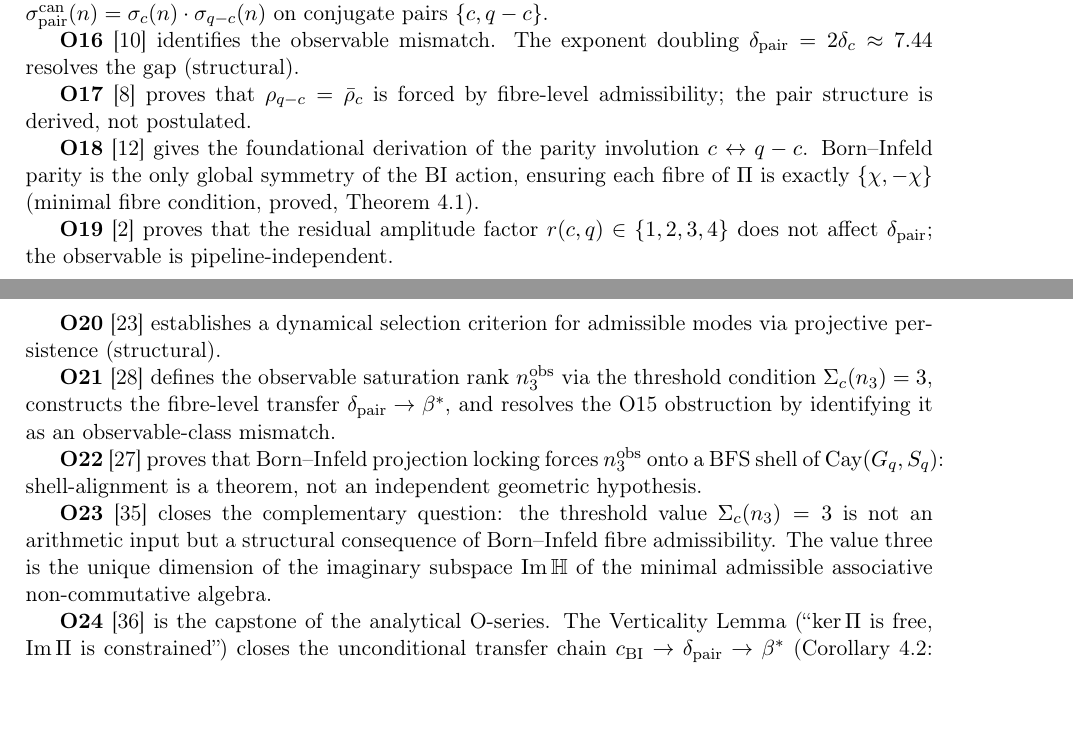
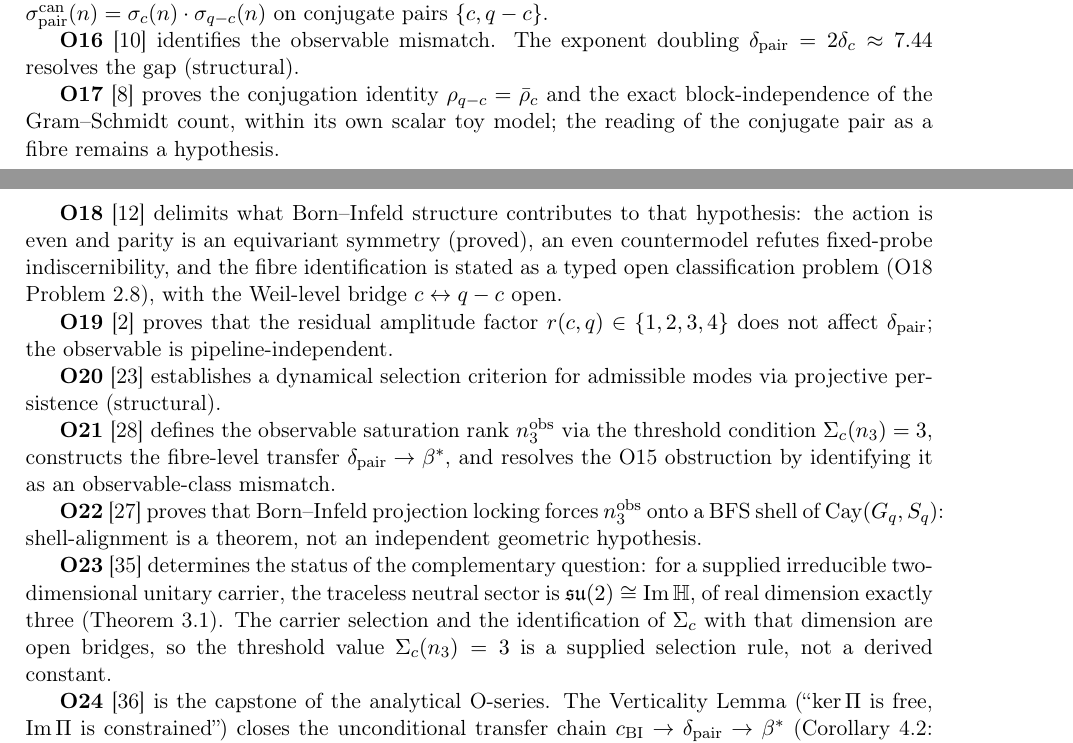
Before and after one commit to Cosmochrony/spectral-admissibility-note, a LaTeX paper (tex/SpectralAdmissibilityNote.tex): two parts of pages 5 and 6 of 13, joined at a grey line, cut so that both start at the same text, the shorter picture padded with empty space. Compiled offline with pdfLaTeX.

Commit message:
Align O17/O18/O23 summaries with corrected upstream statuses
The pair fibre is a structurally motivated hypothesis (O18: equivariant
parity proved, fixed-probe indiscernibility refuted, fibre identification
an open classification problem); O23 is the conditional adjoint-dimension
theorem with Sigma_c(n_3)=3 a supplied selection rule; O17 scoped to its
toy model.

```diff
--- a/tex/SpectralAdmissibilityNote.tex
+++ b/tex/SpectralAdmissibilityNote.tex
@@ -317,13 +319,15 @@ $\chi$ itself.
       \textbf{O16}~\cite{Beau2026a20} identifies the observable mismatch.
       The exponent doubling $\dimpair = 2\delta_c \approx 7.44$ resolves the gap (structural).
 
-      \textbf{O17}~\cite{Beau2026a21} proves that $\rho_{q-c} = \bar\rho_c$ is forced by
-      fibre-level admissibility; the pair structure is derived, not postulated.
+      \textbf{O17}~\cite{Beau2026a21} proves the conjugation identity $\rho_{q-c} = \bar\rho_c$
+      and the exact block-independence of the Gram--Schmidt count, within its own scalar toy
+      model; the reading of the conjugate pair as a fibre remains a hypothesis.
 
-      \textbf{O18}~\cite{Beau2026a22} gives the foundational derivation of the parity involution
-      $c \leftrightarrow q - c$.
-      Born--Infeld parity is the only global symmetry of the BI action, ensuring each fibre of
-      $\Pi$ is exactly $\{\chi, -\chi\}$ (minimal fibre condition, proved, Theorem~4.1).
+      \textbf{O18}~\cite{Beau2026a22} delimits what Born--Infeld structure contributes to that
+      hypothesis: the action is even and parity is an equivariant symmetry (proved), an even
+      countermodel refutes fixed-probe indiscernibility, and the fibre identification is stated
+      as a typed open classification problem (O18 Problem~2.8), with the Weil-level bridge
+      $c \leftrightarrow q-c$ open.
 
       \textbf{O19}~\cite{Beau2026a23} proves that the residual amplitude factor
       $r(c, q) \in \{1, 2, 3, 4\}$ does not affect $\dimpair$; the observable is
@@ -341,11 +345,12 @@ $\chi$ itself.
       $\nobs$ onto a BFS shell of $\Cay(G_q, S_q)$: shell-alignment is a theorem, not an
       independent geometric hypothesis.
 
-      \textbf{O23}~\cite{Beau2026a27} closes the complementary question: the threshold value
-      $\Sigma_c(n_3) = 3$ is not an arithmetic input but a structural consequence of
-      Born--Infeld fibre admissibility.
-      The value three is the unique dimension of the imaginary subspace $\Im\mathbb{H}$ of the
-      minimal admissible associative non-commutative algebra.
+      \textbf{O23}~\cite{Beau2026a27} determines the status of the complementary question: for a
+      supplied irreducible two-dimensional unitary carrier, the traceless neutral sector is
+      $\mathfrak{su}(2) \cong \Im\mathbb{H}$, of real dimension exactly three (Theorem~3.1).
+      The carrier selection and the identification of $\Sigma_c$ with that dimension are open
+      bridges, so the threshold value $\Sigma_c(n_3) = 3$ is a supplied selection rule, not a
+      derived constant.
 
       \textbf{O24}~\cite{Beau2026a28} is the capstone of the analytical O-series.
       The Verticality Lemma (``$\ker\Pi$ is free, $\Im\Pi$ is constrained'') closes the
```
Also changed, not shown: tex/SpectralAdmissibilityNote.tex (26 more changed lines).
